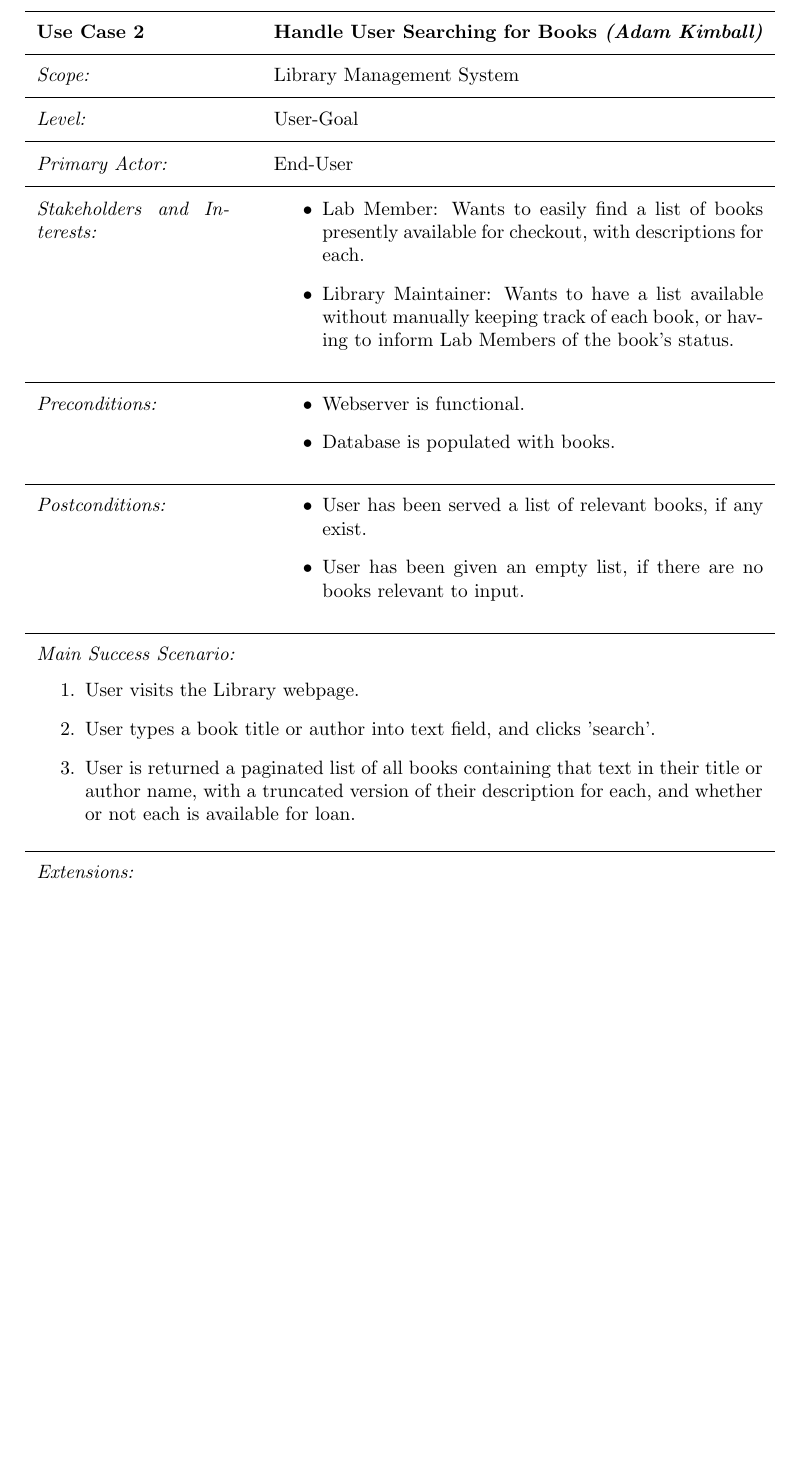
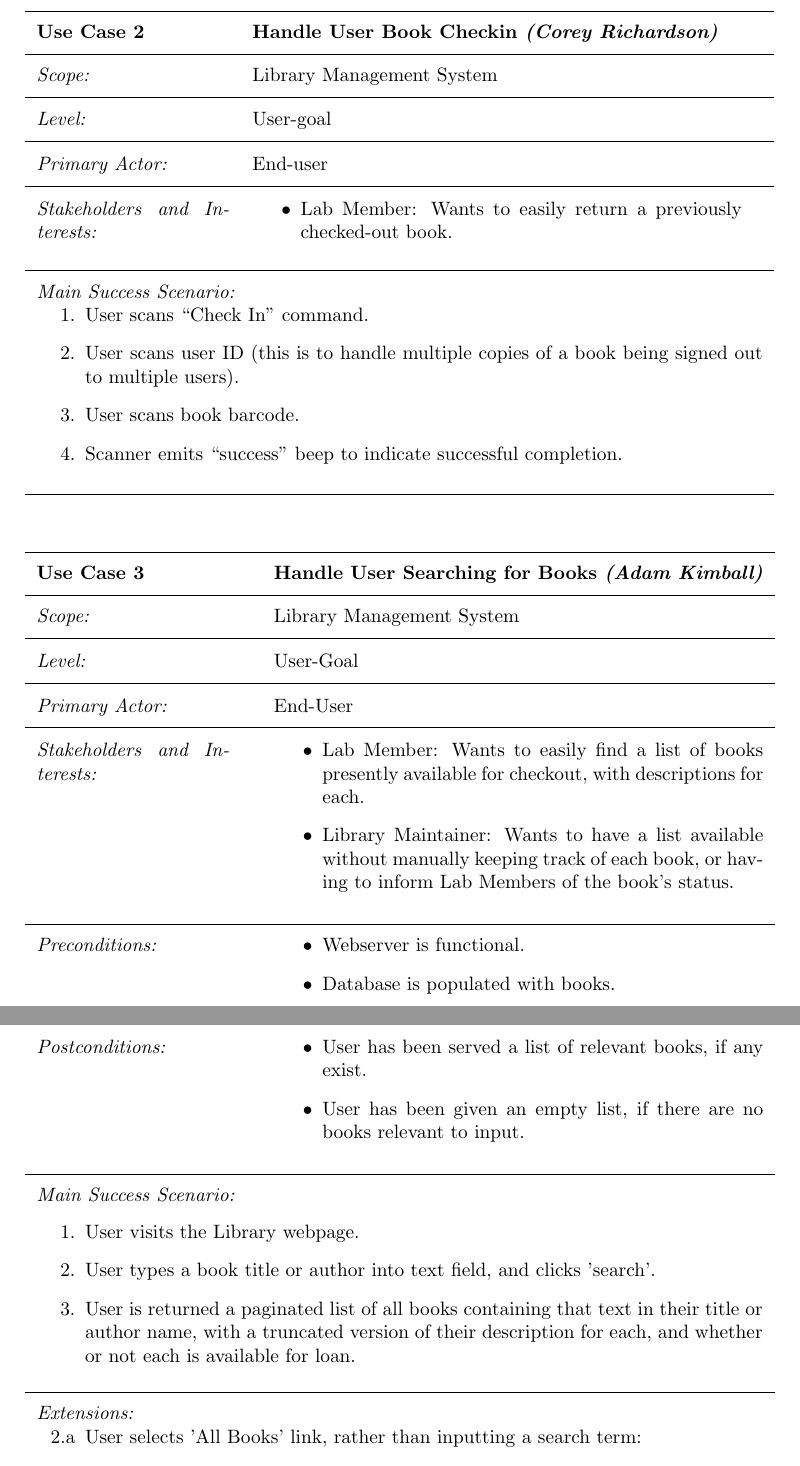
Before and after one commit to cmr/library-project, a LaTeX document (rad/rad.tex): part of page 4 of 5 before the commit and two parts of pages 4 and 5 of 6 after it, the two joined at a grey line, cut so that both start at the same text, the shorter picture padded with empty space. Compiled offline with pdfLaTeX.

Commit message:
Brief usecase

```diff
--- a/rad/rad.tex
+++ b/rad/rad.tex
@@ -154,7 +154,27 @@
 
 \begin{usecase}
 
-\addtitle{Use Case 2}{Handle User Searching for Books \textit{(Adam Kimball)}}
+\addtitle{Use Case 2}{Handle User Book Checkin \textit{(Corey Richardson)}}
+\addfield{Scope:}{Library Management System}
+\addfield{Level:}{User-goal}
+\addfield{Primary Actor:}{End-user}
+\additemizedfield{Stakeholders and Interests:}{
+    \item Lab Member: Wants to easily return a previously checked-out book.
+}
+
+\addscenario{Main Success Scenario:}{
+    \item User scans ``Check In'' command.
+    \item User scans user ID (this is to handle multiple copies of a book
+        being signed out to multiple users).
+    \item User scans book barcode.
+    \item Scanner emits ``success'' beep to indicate successful completion.
+}
+
+\end{usecase}
+
+\begin{usecase}
+
+\addtitle{Use Case 3}{Handle User Searching for Books \textit{(Adam Kimball)}}
 
 %Scope: the system under design
 \addfield{Scope:}{Library Management System}
```
